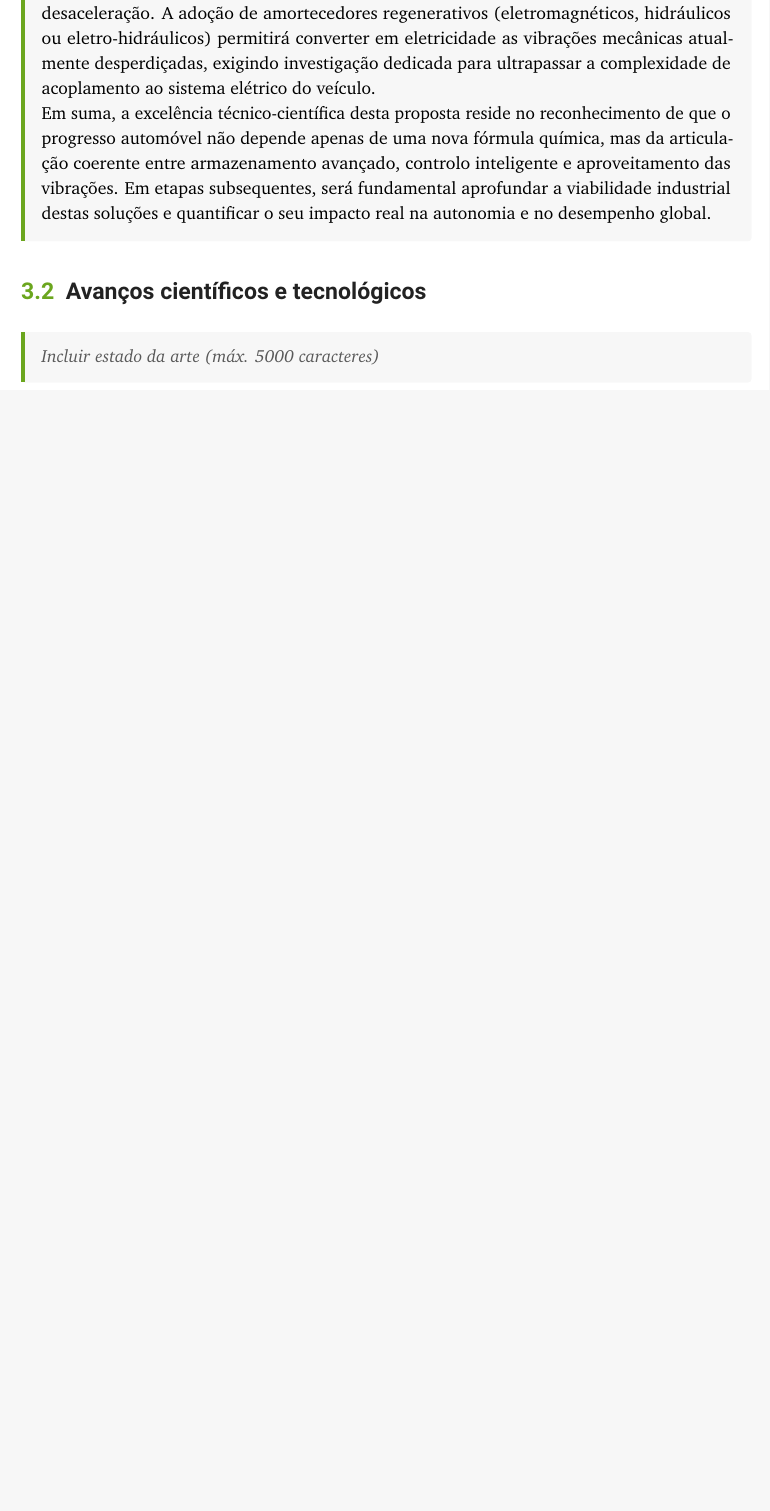
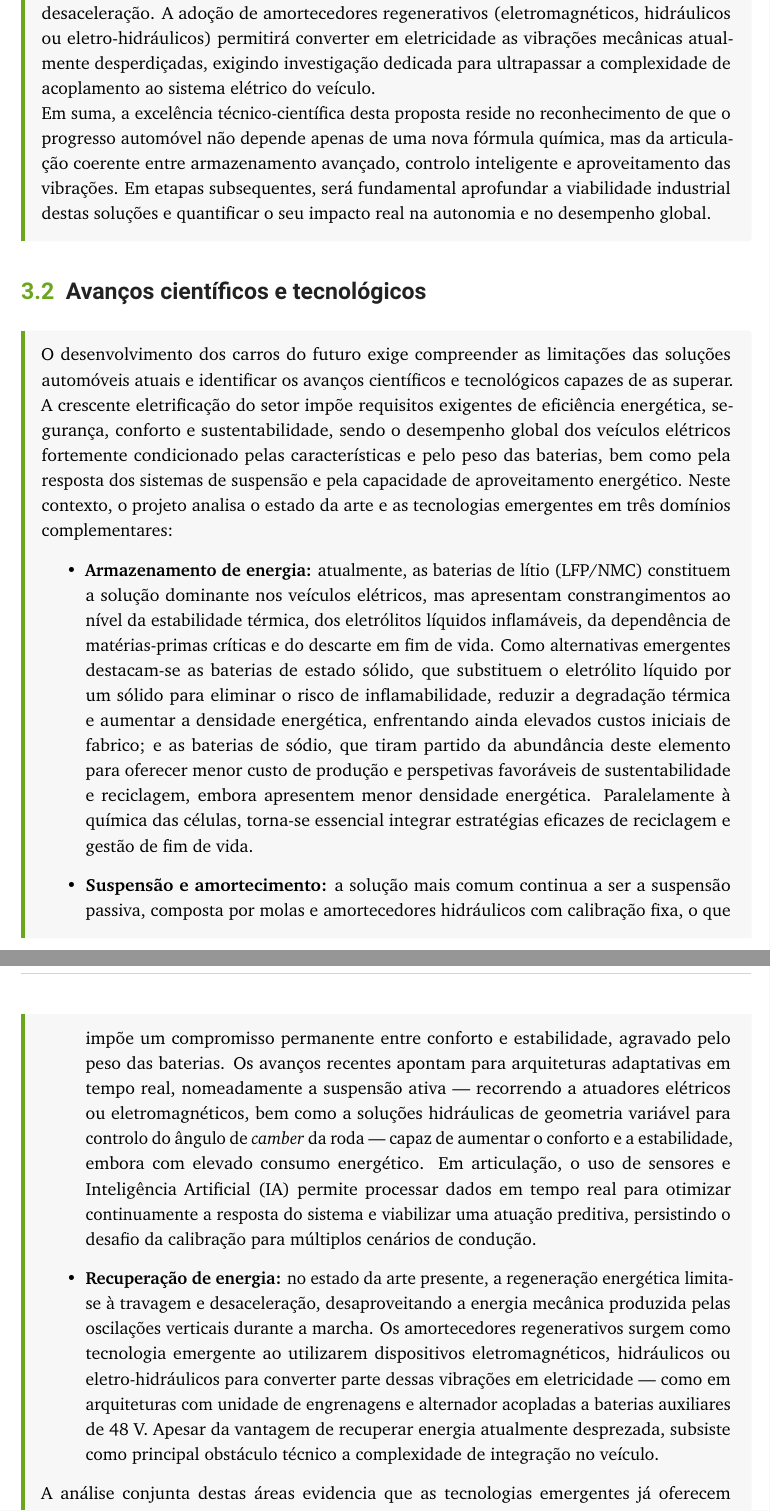
Before and after one commit to marcoaparicio1320-png/Relat-rio-SEM, a LaTeX document (main.tex, which reads sections/3_excelencia.tex): part of page 8 of 15 before the commit and two parts of pages 8 and 9 of 17 after it, the two joined at a grey line, cut so that both start at the same text, the shorter picture padded with empty space. Compiled offline with pdfLaTeX.

Commit message:
Update from inscrive.io

```diff
--- a/sections/3_excelencia.tex
+++ b/sections/3_excelencia.tex
@@ -17,7 +17,13 @@ Em suma, a excelência técnico-científica desta proposta reside no reconhecime
 
 \subsection{Avanços científicos e tecnológicos}
 \begin{campotexto}
-\instrucao{Incluir estado da arte (máx. 5000 caracteres)}
+O desenvolvimento dos carros do futuro exige compreender as limitações das soluções automóveis atuais e identificar os avanços científicos e tecnológicos capazes de as superar. A crescente eletrificação do setor impõe requisitos exigentes de eficiência energética, segurança, conforto e sustentabilidade, sendo o desempenho global dos veículos elétricos fortemente condicionado pelas características e pelo peso das baterias, bem como pela resposta dos sistemas de suspensão e pela capacidade de aproveitamento energético. Neste contexto, o projeto analisa o estado da arte e as tecnologias emergentes em três domínios complementares:
+\begin{itemize}
+    \item \textbf{Armazenamento de energia:} atualmente, as baterias de lítio (LFP/NMC) constituem a solução dominante nos veículos elétricos, mas apresentam constrangimentos ao nível da estabilidade térmica, dos eletrólitos líquidos inflamáveis, da dependência de matérias-primas críticas e do descarte em fim de vida. Como alternativas emergentes destacam-se as baterias de estado sólido, que substituem o eletrólito líquido por um sólido para eliminar o risco de inflamabilidade, reduzir a degradação térmica e aumentar a densidade energética, enfrentando ainda elevados custos iniciais de fabrico; e as baterias de sódio, que tiram partido da abundância deste elemento para oferecer menor custo de produção e perspetivas favoráveis de sustentabilidade e reciclagem, embora apresentem menor densidade energética. Paralelamente à química das células, torna-se essencial integrar estratégias eficazes de reciclagem e gestão de fim de vida.
+    \item \textbf{Suspensão e amortecimento:} a solução mais comum continua a ser a suspensão passiva, composta por molas e amortecedores hidráulicos com calibração fixa, o que impõe um compromisso permanente entre conforto e estabilidade, agravado pelo peso das baterias. Os avanços recentes apontam para arquiteturas adaptativas em tempo real, nomeadamente a suspensão ativa --- recorrendo a atuadores elétricos ou eletromagnéticos, bem como a soluções hidráulicas de geometria variável para controlo do ângulo de \textit{camber} da roda --- capaz de aumentar o conforto e a estabilidade, embora com elevado consumo energético. Em articulação, o uso de sensores e Inteligência Artificial (IA) permite processar dados em tempo real para otimizar continuamente a resposta do sistema e viabilizar uma atuação preditiva, persistindo o desafio da calibração para múltiplos cenários de condução.
+    \item \textbf{Recuperação de energia:} no estado da arte presente, a regeneração energética limita-se à travagem e desaceleração, desaproveitando a energia mecânica produzida pelas oscilações verticais durante a marcha. Os amortecedores regenerativos surgem como tecnologia emergente ao utilizarem dispositivos eletromagnéticos, hidráulicos ou eletro-hidráulicos para converter parte dessas vibrações em eletricidade --- como em arquiteturas com unidade de engrenagens e alternador acopladas a baterias auxiliares de 48~V. Apesar da vantagem de recuperar energia atualmente desprezada, subsiste como principal obstáculo técnico a complexidade de integração no veículo.
+\end{itemize}
+A análise conjunta destas áreas evidencia que as tecnologias emergentes já oferecem respostas promissoras para as fragilidades do automóvel elétrico atual, mas nenhuma resolve isoladamente todos os requisitos. Persistem barreiras específicas --- custos iniciais de produção, densidade energética limitada, consumo dos atuadores, calibração de IA e complexidade de integração --- que justificam a abordagem sistémica deste projeto: conjugar armazenamento avançado, controlo inteligente e amortecimento regenerativo para viabilizar os veículos das próximas décadas.
 \end{campotexto}
 
 \subsection{Objetivos}
```
